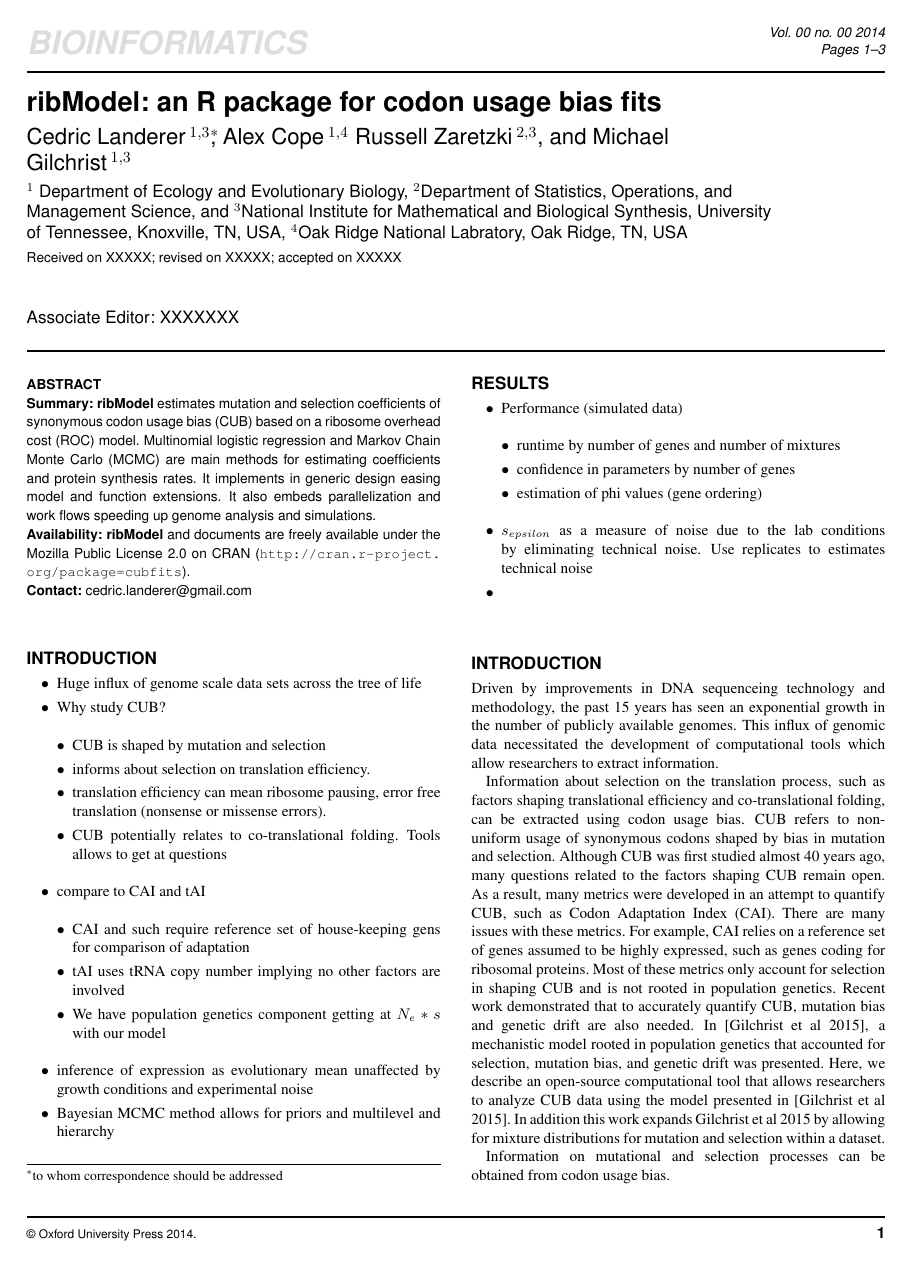
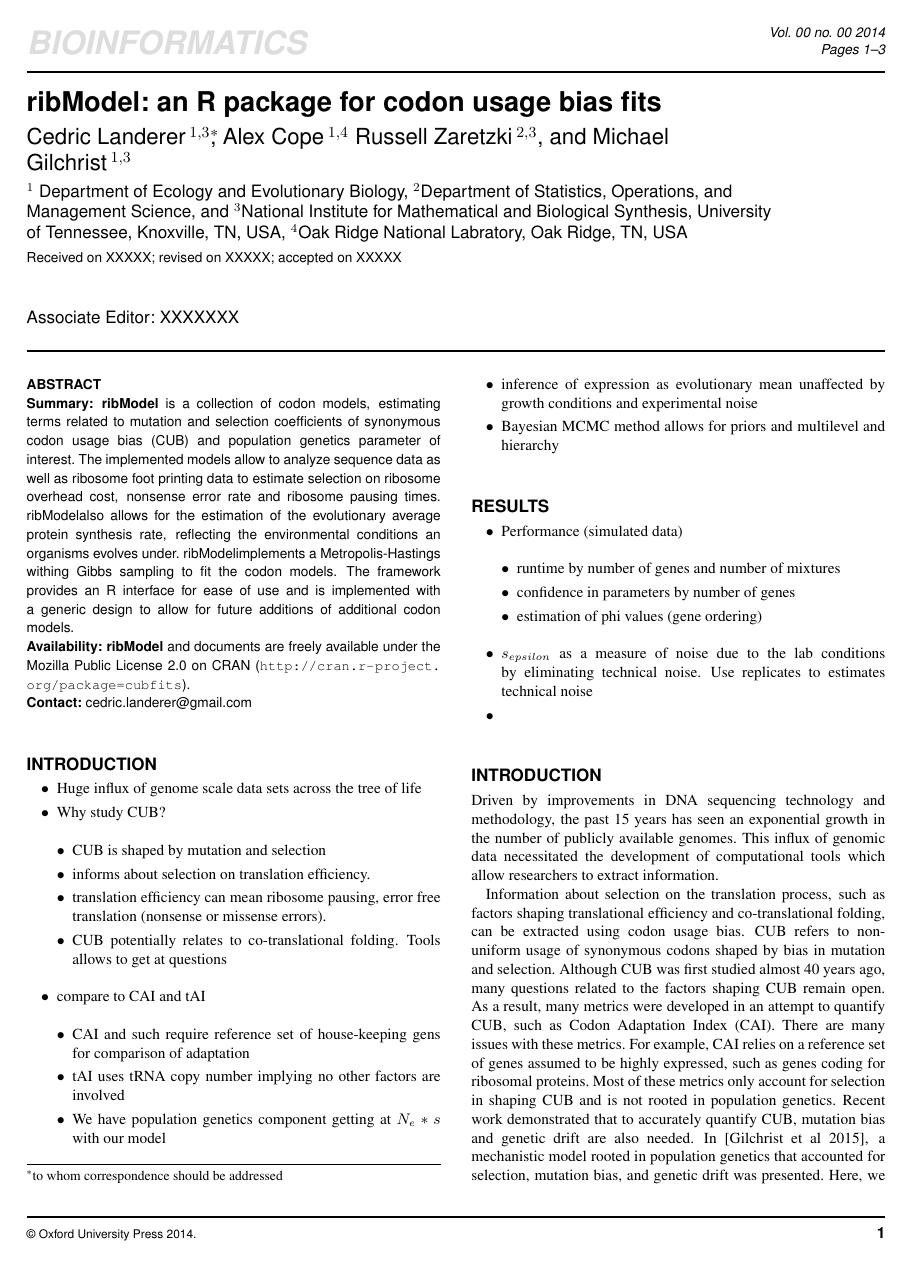
Before and after one commit to mikegilchrist/papers-1, a LaTeX paper (bioinformatics/bioinformatics_paper.tex): page 1 of 3. Compiled offline with pdfLaTeX.

Commit message:
added abstract

```diff
--- a/bioinformatics/bioinformatics_paper.tex
+++ b/bioinformatics/bioinformatics_paper.tex
@@ -16,6 +16,7 @@
 %%% End of additional Macro and command.
 
 
+\newcommand{\package}{ribModel}
 
 
 %%% Start here.
@@ -46,16 +47,14 @@ $^{4}$Oak Ridge National Labratory, Oak Ridge, TN, USA}
 \begin{abstract}
 
 \section{Summary:}
-\pkg{ribModel} estimates mutation and selection coefficients of synonymous
-codon usage bias (CUB) based on a ribosome overhead cost (ROC) model.
-Multinomial logistic regression and Markov Chain Monte Carlo (MCMC) are main
-methods for estimating coefficients and protein synthesis rates.
-It implements in generic design easing model and function
-extensions. It also embeds parallelization and work flows
-speeding up genome analysis and simulations.
+\pkg{\package} is a collection of codon models, estimating terms related to mutation and selection coefficients of synonymous codon usage bias (CUB) and population genetics parameter of interest.
+The implemented models allow to analyze sequence data as well as ribosome foot printing data to estimate selection on ribosome overhead cost, nonsense error rate and ribosome pausing times.
+\package also allows for the estimation of the evolutionary average protein synthesis rate, reflecting the environmental conditions an organisms evolves under.
+\package implements a Metropolis-Hastings withing Gibbs sampling to fit the codon models.
+The framework provides an R interface for ease of use and is implemented with a generic design to allow for future additions of additional codon models.
 
 \section{Availability:}
-\pkg{ribModel} and documents are freely available under the Mozilla Public License 2.0
+\pkg{\package} and documents are freely available under the Mozilla Public License 2.0
 on CRAN (\url{http://cran.r-project.org/package=cubfits}).
 
 \section{Contact:} \href{cedric.landerer@gmail.com}{cedric.landerer@gmail.com}
@@ -100,7 +99,7 @@ on CRAN (\url{http://cran.r-project.org/package=cubfits}).
 
 
 \section*{Introduction}
-Driven by improvements in DNA sequenceing technology and methodology, the past 15 years has seen an exponential growth in the number of publicly available genomes.
+Driven by improvements in DNA sequencing technology and methodology, the past 15 years has seen an exponential growth in the number of publicly available genomes.
 This influx of genomic data necessitated the development of computational tools which allow researchers to extract information.
 
 Information about selection on the translation process, such as factors shaping translational efficiency and co-translational folding, can be extracted using codon usage bias.
```
Also changed, not shown: bioinformatics/bioinformatics_paper.tex (2 more changed lines).
